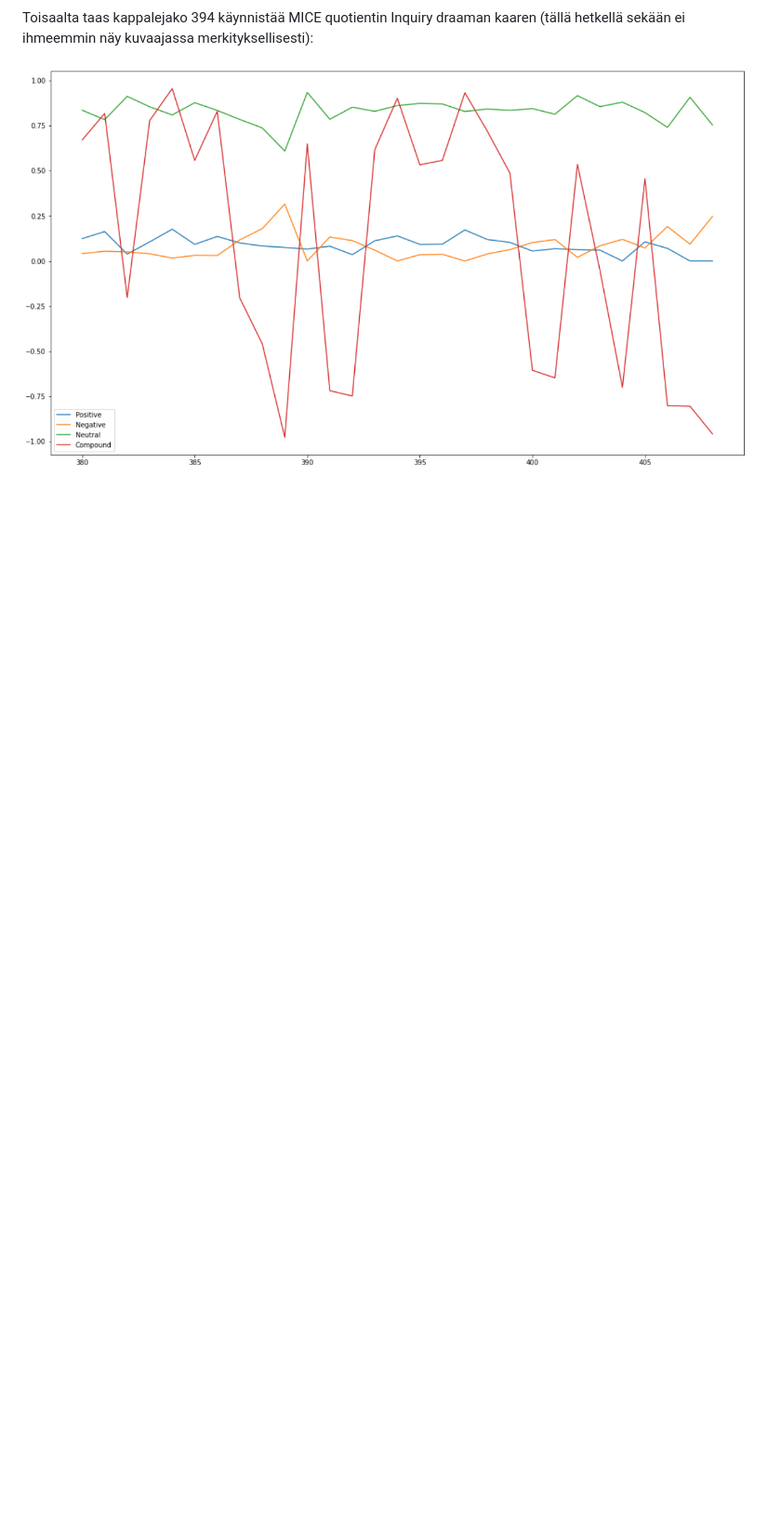
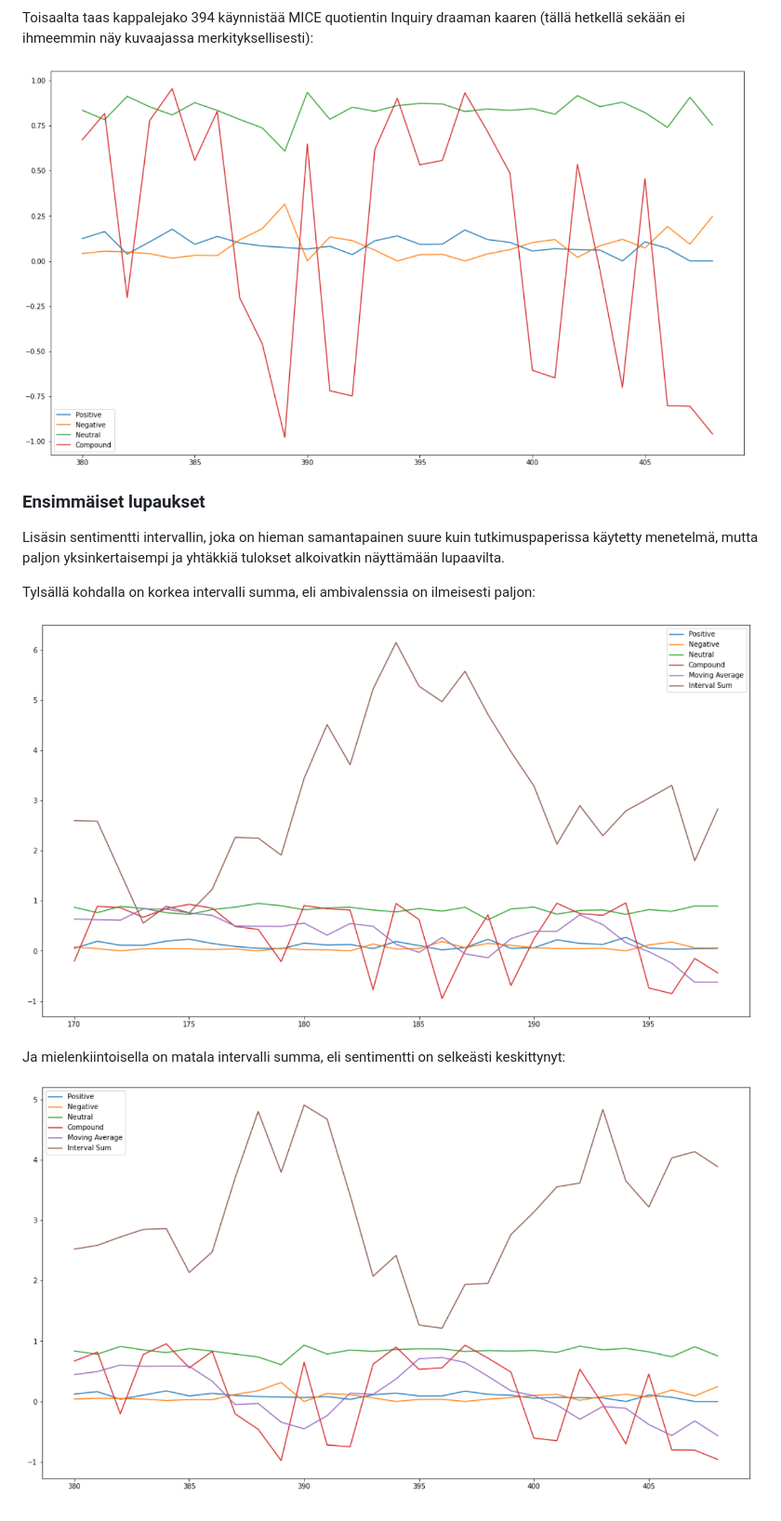
Before and after one commit to AhtiAhde/AnnotoolAFA, a Markdown page: documentation/Testausdokumentti.md, the part around the change. Shown: that part at 93% size. Rendered like a GitHub page; pictures changed too: documentation/Boring_second.png (added), documentation/MICE_ex_1_second.png (added); blank space fills up the shorter version.

Commit message:
Add interval sums to notebooks

```diff
--- a/documentation/Testausdokumentti.md
+++ b/documentation/Testausdokumentti.md
@@ -45,3 +45,15 @@ Esimerkiksi tässä on yksi sentimentti analyysi, jolle pitäisi saada kuvaaja,
 Toisaalta taas kappalejako 394 käynnistää MICE quotientin Inquiry draaman kaaren (tällä hetkellä sekään ei ihmeemmin näy kuvaajassa merkityksellisesti):
 
 ![MICE 1](MICE_ex_1.png?raw=true "Mice 1")
+
+### Ensimmäiset lupaukset
+
+Lisäsin sentimentti intervallin, joka on hieman samantapainen suure kuin tutkimuspaperissa käytetty menetelmä, mutta paljon yksinkertaisempi ja yhtäkkiä tulokset alkoivatkin näyttämään lupaavilta.
+
+Tylsällä kohdalla on korkea intervalli summa, eli ambivalenssia on ilmeisesti paljon:
+
+![Boring with More data](Boring_second.png?raw=true "Boring with More Data")
+
+Ja mielenkiintoisella on matala intervalli summa, eli sentimentti on selkeästi keskittynyt:
+
+![MICE with More data](MICE_ex_1_second.png?raw=true "MICE with More Data")
```
Also changed, not shown: 1 other file.
